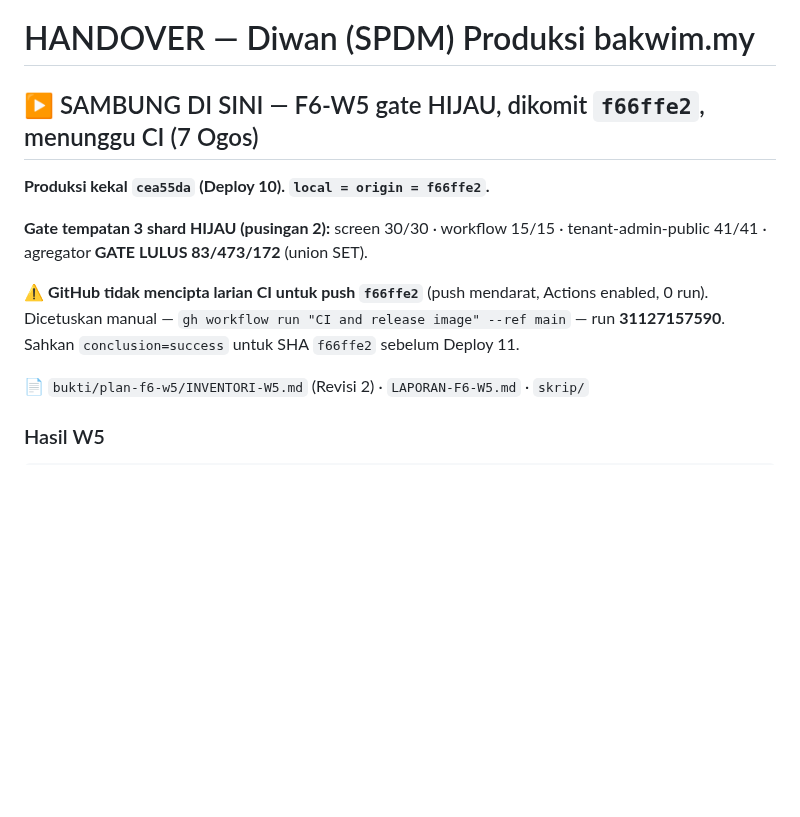
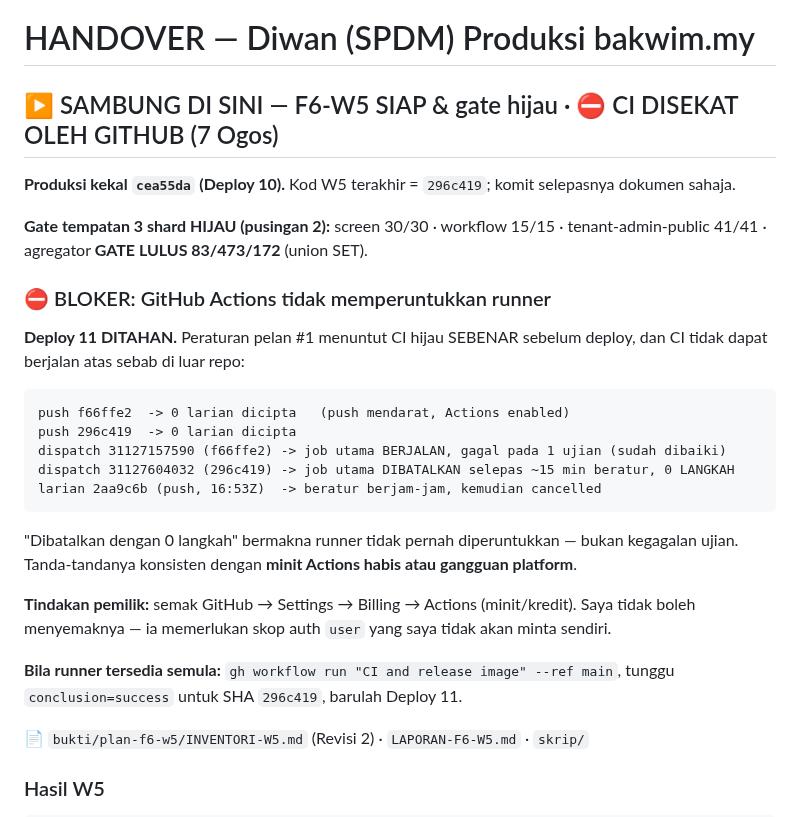
Before and after one commit to hakimalek27/Sistem-Pengurusan-Dokumen-Masjid, a Markdown page: HANDOVER.md, the part around the change. Rendered like a GitHub page; blank space fills up the shorter version.

Commit message:
docs(f6-w5): bloker CI direkod — GitHub tidak memperuntukkan runner, Deploy 11 ditahan
Co-Authored-By: Claude Opus 5 <noreply@anthropic.com>
Claude-Session: https://claude.ai/code/session_01VcqkMaF7RVVE9p1teWg72T

````diff
--- a/HANDOVER.md
+++ b/HANDOVER.md
@@ -1,15 +1,33 @@
 # HANDOVER — Diwan (SPDM) Produksi bakwim.my
 
-## ▶️ SAMBUNG DI SINI — F6-W5 gate HIJAU, dikomit `f66ffe2`, menunggu CI (7 Ogos)
-
-**Produksi kekal `cea55da` (Deploy 10). `local = origin = f66ffe2`.**
+## ▶️ SAMBUNG DI SINI — F6-W5 SIAP & gate hijau · ⛔ CI DISEKAT OLEH GITHUB (7 Ogos)
+
+**Produksi kekal `cea55da` (Deploy 10).** Kod W5 terakhir = `296c419`; komit selepasnya dokumen sahaja.
 
 **Gate tempatan 3 shard HIJAU (pusingan 2):** screen 30/30 · workflow 15/15 ·
 tenant-admin-public 41/41 · agregator **GATE LULUS 83/473/172** (union SET).
 
-⚠️ **GitHub tidak mencipta larian CI untuk push `f66ffe2`** (push mendarat, Actions enabled,
-0 run). Dicetuskan manual — `gh workflow run "CI and release image" --ref main` — run
-**31127157590**. Sahkan `conclusion=success` untuk SHA `f66ffe2` sebelum Deploy 11.
+### ⛔ BLOKER: GitHub Actions tidak memperuntukkan runner
+
+**Deploy 11 DITAHAN.** Peraturan pelan #1 menuntut CI hijau SEBENAR sebelum deploy, dan CI
+tidak dapat berjalan atas sebab di luar repo:
+
+```
+push f66ffe2  -> 0 larian dicipta   (push mendarat, Actions enabled)
+push 296c419  -> 0 larian dicipta
+dispatch 31127157590 (f66ffe2) -> job utama BERJALAN, gagal pada 1 ujian (sudah dibaiki)
+dispatch 31127604032 (296c419) -> job utama DIBATALKAN selepas ~15 min beratur, 0 LANGKAH
+larian 2aa9c6b (push, 16:53Z)  -> beratur berjam-jam, kemudian cancelled
+```
+
+"Dibatalkan dengan 0 langkah" bermakna runner tidak pernah diperuntukkan — bukan kegagalan
+ujian. Tanda-tandanya konsisten dengan **minit Actions habis atau gangguan platform**.
+
+**Tindakan pemilik:** semak GitHub → Settings → Billing → Actions (minit/kredit). Saya tidak
+boleh menyemaknya — ia memerlukan skop auth `user` yang saya tidak akan minta sendiri.
+
+**Bila runner tersedia semula:** `gh workflow run "CI and release image" --ref main`, tunggu
+`conclusion=success` untuk SHA `296c419`, barulah Deploy 11.
 
 📄 `bukti/plan-f6-w5/INVENTORI-W5.md` (Revisi 2) · `LAPORAN-F6-W5.md` · `skrip/`
 
````
